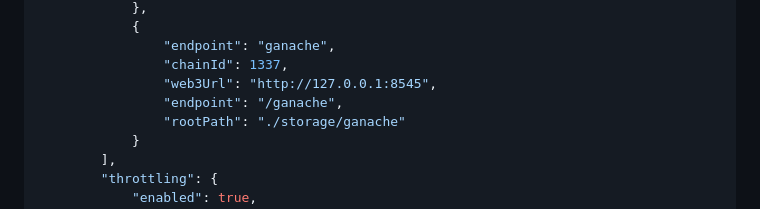
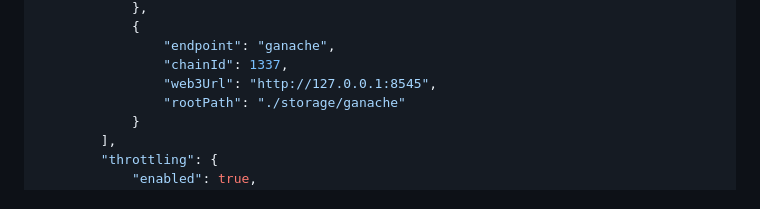
Before and after one commit to Bubble-Protocol/trivial-bubble-server, a Markdown page: README.md, the part around the change. Drawn GitHub-style.

```diff
--- a/README.md
+++ b/README.md
@@ -89,7 +89,6 @@ Manage request rates to protect against abuse and API rate limits.
                 "endpoint": "ganache",
                 "chainId": 1337,
                 "web3Url": "http://127.0.0.1:8545",
-                "endpoint": "/ganache",
                 "rootPath": "./storage/ganache"
             }
         ],
```
